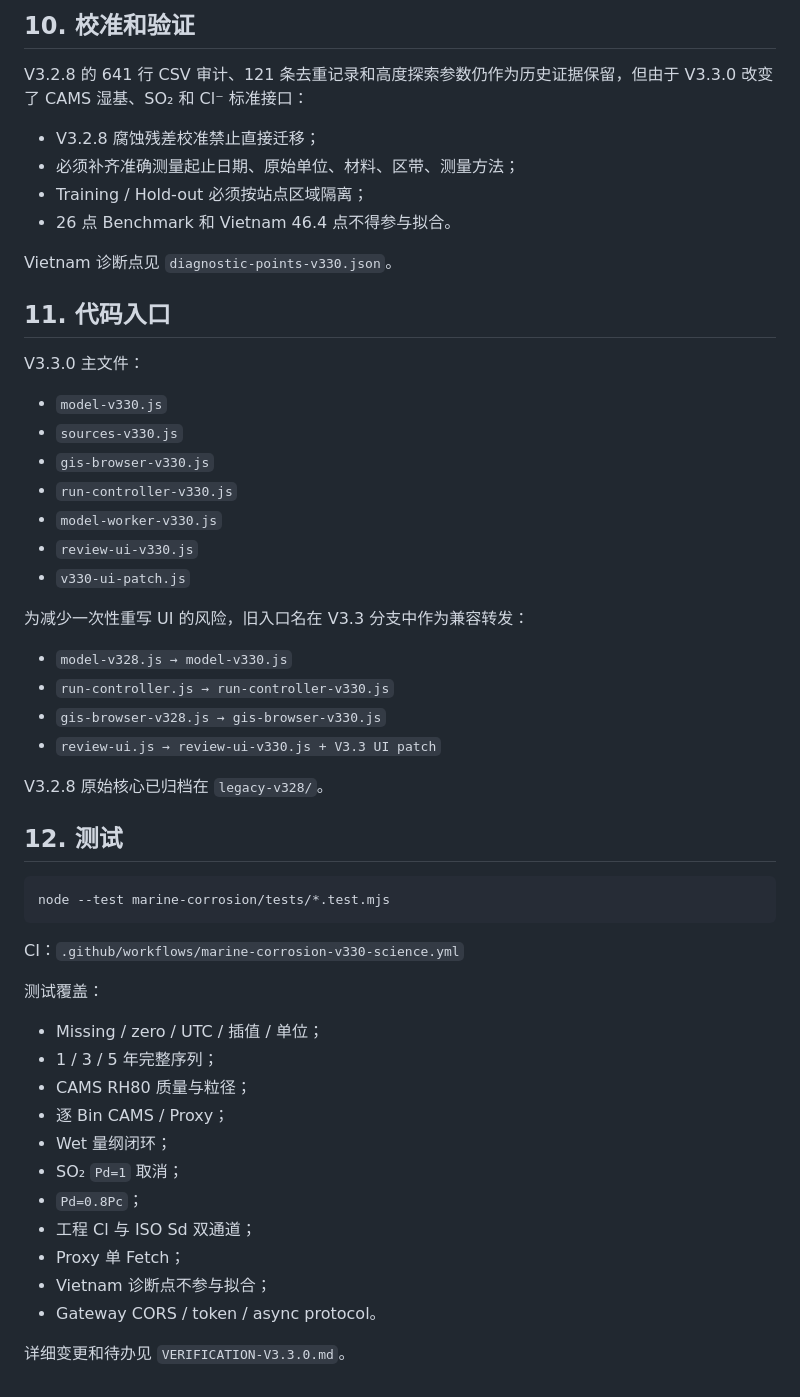
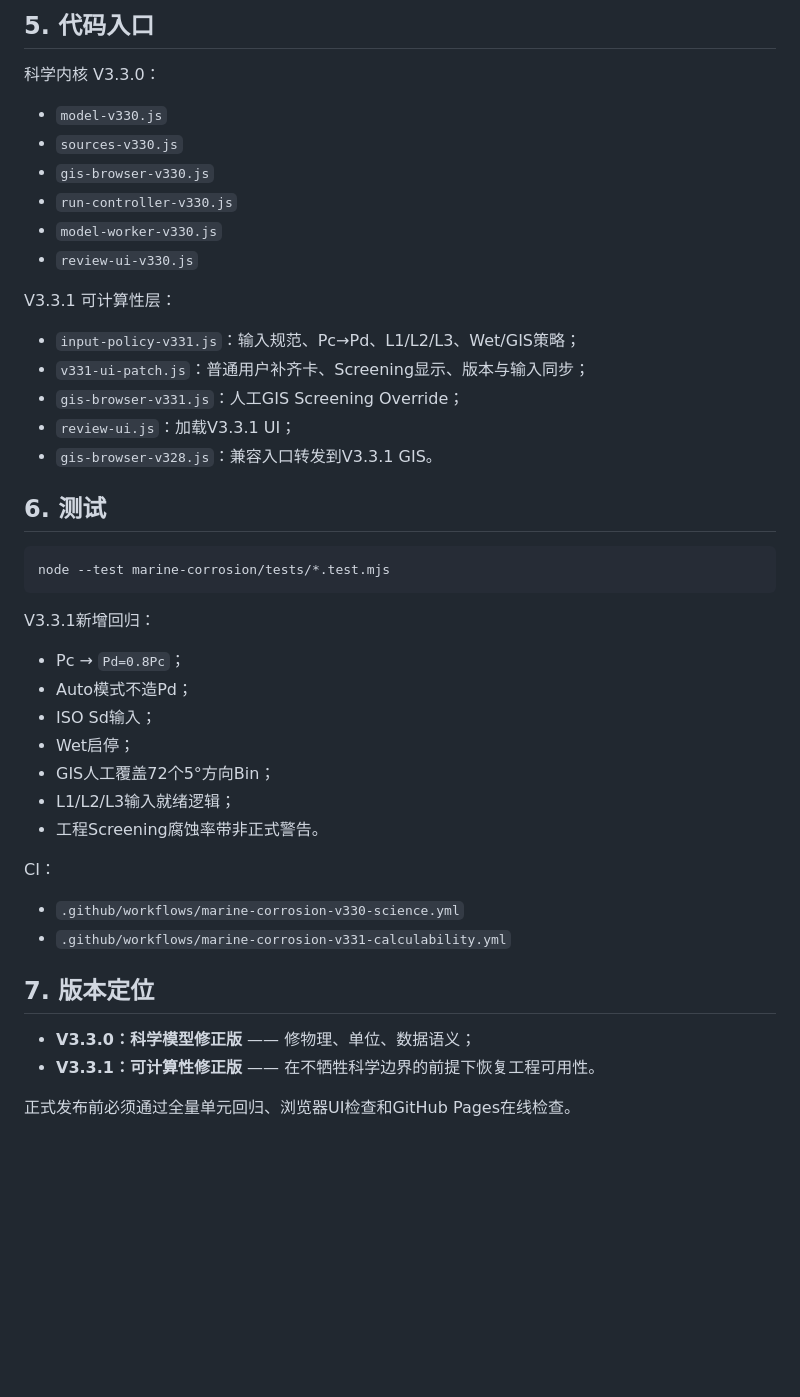
Before and after one commit to lwang1332-design/global-environment-platform, a Markdown page: marine-corrosion/README.md, the part around one of its changes. Drawn GitHub-style; blank space fills up the shorter version.

````diff
--- a/marine-corrosion/README.md
+++ b/marine-corrosion/README.md
@@ -145,18 +118,7 @@ V3.3.0 的原则是：**缺失数据可以降低结论等级，但不能用未
 
-## 10. 校准和验证
+## 5. 代码入口
 
-V3.2.8 的 641 行 CSV 审计、121 条去重记录和高度探索参数仍作为历史证据保留，但由于 V3.3.0 改变了 CAMS 湿基、SO₂ 和 Cl⁻ 标准接口：
-
-- V3.2.8 腐蚀残差校准禁止直接迁移；
-- 必须补齐准确测量起止日期、原始单位、材料、区带、测量方法；
-- Training / Hold-out 必须按站点区域隔离；
-- 26 点 Benchmark 和 Vietnam 46.4 点不得参与拟合。
-
-Vietnam 诊断点见 `diagnostic-points-v330.json`。
-
-## 11. 代码入口
-
-V3.3.0 主文件：
+科学内核 V3.3.0：
 
 - `model-v330.js`
 - `sources-v330.js`
@@ -164,37 +126,39 @@ V3.3.0 主文件：
 - `run-controller-v330.js`
 - `model-worker-v330.js`
 - `review-ui-v330.js`
-- `v330-ui-patch.js`
 
-为减少一次性重写 UI 的风险，旧入口名在 V3.3 分支中作为兼容转发：
+V3.3.1 可计算性层：
 
-- `model-v328.js → model-v330.js`
-- `run-controller.js → run-controller-v330.js`
-- `gis-browser-v328.js → gis-browser-v330.js`
-- `review-ui.js → review-ui-v330.js + V3.3 UI patch`
+- `input-policy-v331.js`：输入规范、Pc→Pd、L1/L2/L3、Wet/GIS策略；
+- `v331-ui-patch.js`：普通用户补齐卡、Screening显示、版本与输入同步；
+- `gis-browser-v331.js`：人工GIS Screening Override；
+- `review-ui.js`：加载V3.3.1 UI；
+- `gis-browser-v328.js`：兼容入口转发到V3.3.1 GIS。
 
-V3.2.8 原始核心已归档在 `legacy-v328/`。
-
-## 12. 测试
+## 6. 测试
 
 ```bash
 node --test marine-corrosion/tests/*.test.mjs
 ```
 
-CI：`.github/workflows/marine-corrosion-v330-science.yml`
+V3.3.1新增回归：
 
-测试覆盖：
+- Pc → `Pd=0.8Pc`；
+- Auto模式不造Pd；
+- ISO Sd输入；
+- Wet启停；
+- GIS人工覆盖72个5°方向Bin；
+- L1/L2/L3输入就绪逻辑；
+- 工程Screening腐蚀率带非正式警告。
 
-- Missing / zero / UTC / 插值 / 单位；
-- 1 / 3 / 5 年完整序列；
-- CAMS RH80 质量与粒径；
-- 逐 Bin CAMS / Proxy；
-- Wet 量纲闭环；
-- SO₂ `Pd=1` 取消；
-- `Pd=0.8Pc`；
-- 工程 Cl 与 ISO Sd 双通道；
-- Proxy 单 Fetch；
-- Vietnam 诊断点不参与拟合；
-- Gateway CORS / token / async protocol。
+CI：
 
-详细变更和待办见 `VERIFICATION-V3.3.0.md`。
+- `.github/workflows/marine-corrosion-v330-science.yml`
+- `.github/workflows/marine-corrosion-v331-calculability.yml`
+
+## 7. 版本定位
+
+- **V3.3.0：科学模型修正版** —— 修物理、单位、数据语义；
+- **V3.3.1：可计算性修正版** —— 在不牺牲科学边界的前提下恢复工程可用性。
+
+正式发布前必须通过全量单元回归、浏览器UI检查和GitHub Pages在线检查。
````
Also changed, not shown: other parts of marine-corrosion/README.md (+73 -100 lines).
